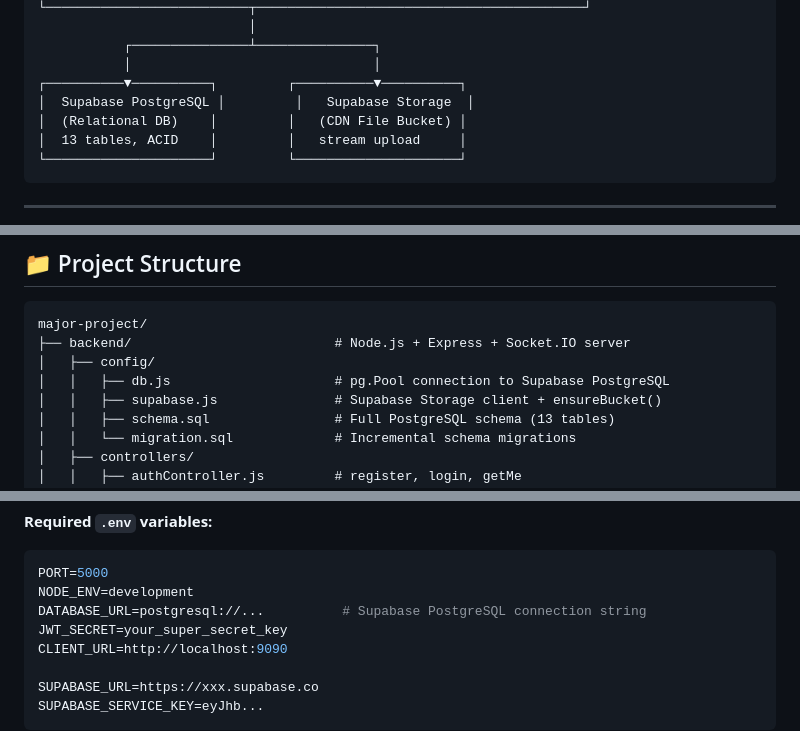
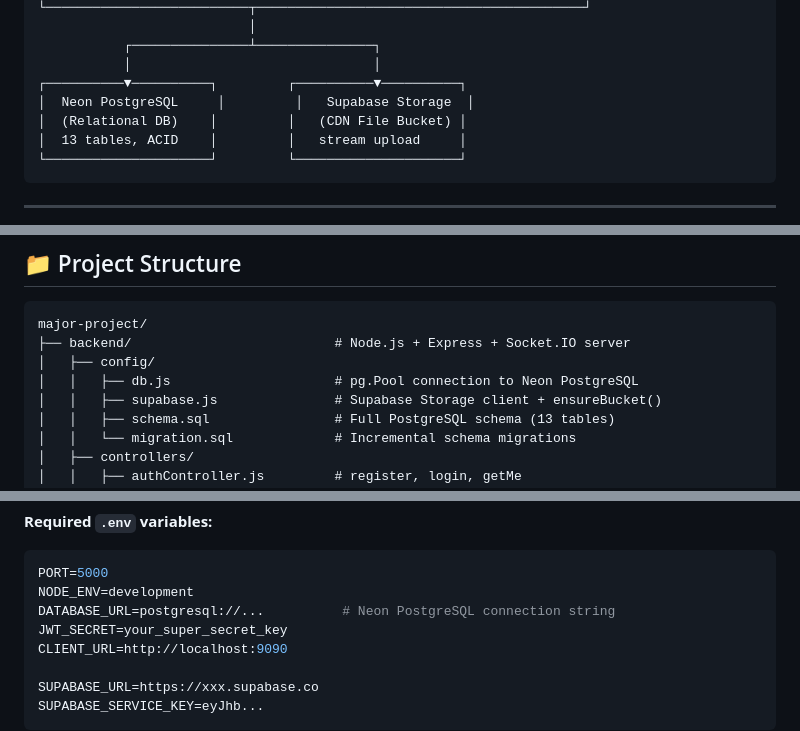
Before and after one commit to aroma76/major, a Markdown page: README.md, 3 parts joined by grey strips. Drawn GitHub-style.

````diff
--- a/README.md
+++ b/README.md
@@ -174,7 +174,7 @@ It is designed as a **"Jira for Students"** — every subject has a dedicated ch
            ┌───────────────┴───────────────┐
            │                               │
 ┌──────────▼──────────┐         ┌──────────▼──────────┐
-│  Supabase PostgreSQL │         │   Supabase Storage  │
+│  Neon PostgreSQL     │         │   Supabase Storage  │
 │  (Relational DB)    │         │   (CDN File Bucket) │
 │  13 tables, ACID    │         │   stream upload     │
 └─────────────────────┘         └─────────────────────┘
@@ -281,7 +281,7 @@ Client                          Server                         Database
 major-project/
 ├── backend/                          # Node.js + Express + Socket.IO server
 │   ├── config/
-│   │   ├── db.js                     # pg.Pool connection to Supabase PostgreSQL
+│   │   ├── db.js                     # pg.Pool connection to Neon PostgreSQL
 │   │   ├── supabase.js               # Supabase Storage client + ensureBucket()
 │   │   ├── schema.sql                # Full PostgreSQL schema (13 tables)
 │   │   └── migration.sql             # Incremental schema migrations
@@ -363,7 +364,7 @@ npm run dev
 ```env
 PORT=5000
 NODE_ENV=development
-DATABASE_URL=postgresql://...          # Supabase PostgreSQL connection string
+DATABASE_URL=postgresql://...          # Neon PostgreSQL connection string
 JWT_SECRET=your_super_secret_key
 CLIENT_URL=http://localhost:9090
 
````
Also changed, not shown: other parts of README.md (+6 -5 lines).
